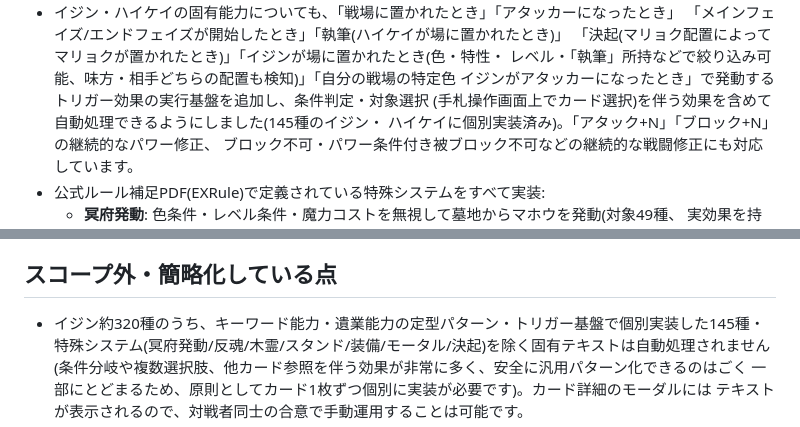
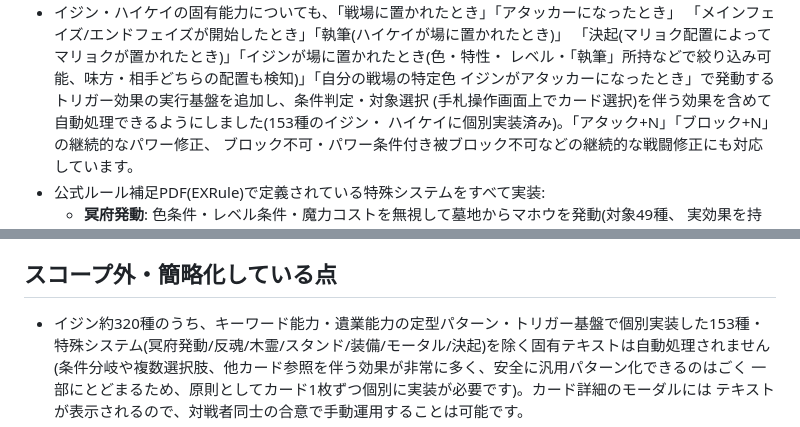
Before and after one commit to nukiya-boop/ijinndennonrain, a Markdown page: README.md, 2 parts joined by grey strips. GitHub-like rendering.

Commit message:
READMEの個別実装数を最新値(153種)に更新
Co-Authored-By: Claude Sonnet 5 <noreply@anthropic.com>
Claude-Session: https://claude.ai/code/session_01KgQXZmifiGkG8kDMWMrqXA

```diff
--- a/README.md
+++ b/README.md
@@ -51,7 +51,7 @@ npm start
   「決起(マリョク配置によってマリョクが置かれたとき)」「イジンが場に置かれたとき(色・特性・
   レベル・「執筆」所持などで絞り込み可能、味方・相手どちらの配置も検知)」「自分の戦場の特定色
   イジンがアタッカーになったとき」で発動するトリガー効果の実行基盤を追加し、条件判定・対象選択
-  (手札操作画面上でカード選択)を伴う効果を含めて自動処理できるようにしました(145種のイジン・
+  (手札操作画面上でカード選択)を伴う効果を含めて自動処理できるようにしました(153種のイジン・
   ハイケイに個別実装済み)。「アタック+N」「ブロック+N」の継続的なパワー修正、
   ブロック不可・パワー条件付き被ブロック不可などの継続的な戦闘修正にも対応しています。
 - 公式ルール補足PDF(EXRule)で定義されている特殊システムをすべて実装:
@@ -98,7 +98,7 @@ CPU対戦の相手デッキは、「天草絵巻」サイト(ijinden-amakusaemak
 
 ## スコープ外・簡略化している点
 
-- イジン約320種のうち、キーワード能力・遺業能力の定型パターン・トリガー基盤で個別実装した145種・
+- イジン約320種のうち、キーワード能力・遺業能力の定型パターン・トリガー基盤で個別実装した153種・
   特殊システム(冥府発動/反魂/木霊/スタンド/装備/モータル/決起)を除く固有テキストは自動処理されません
   (条件分岐や複数選択肢、他カード参照を伴う効果が非常に多く、安全に汎用パターン化できるのはごく
   一部にとどまるため、原則としてカード1枚ずつ個別に実装が必要です)。カード詳細のモーダルには
```
